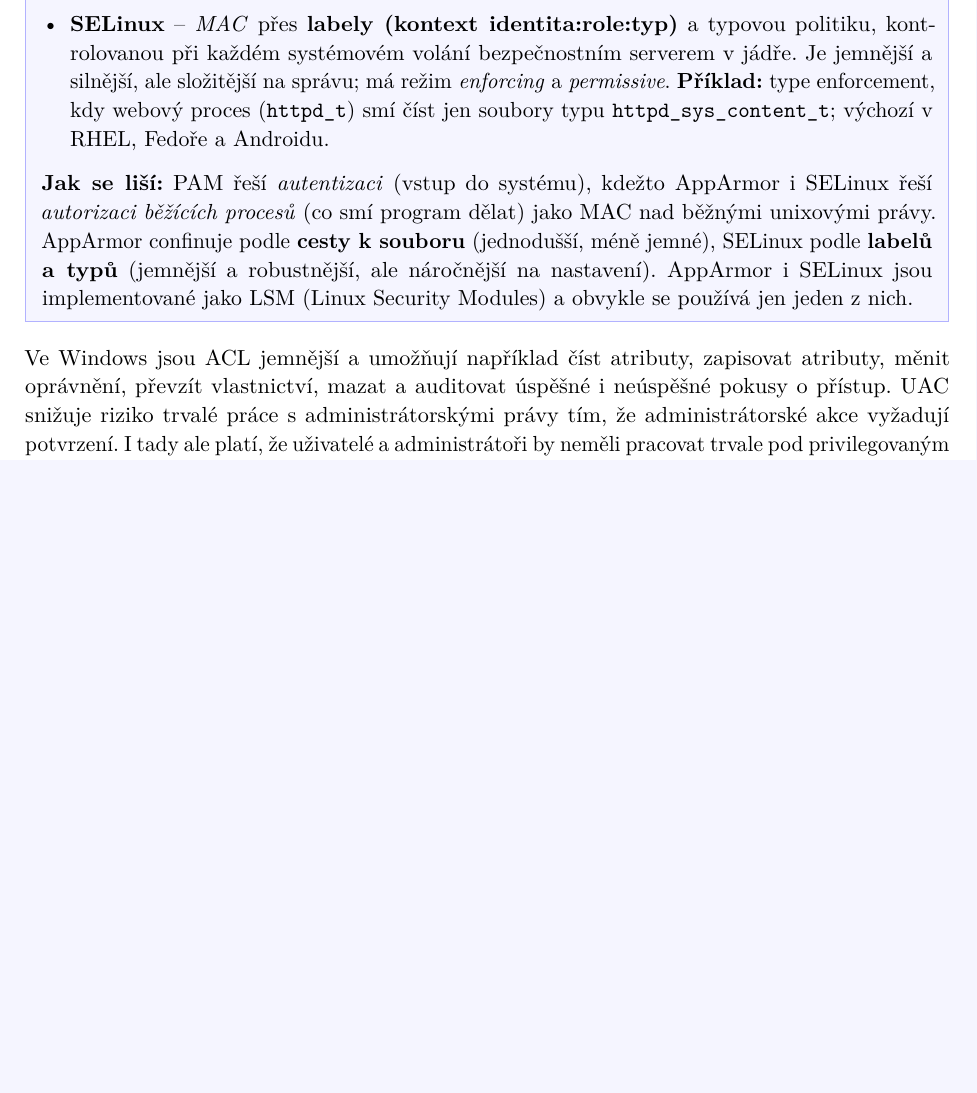
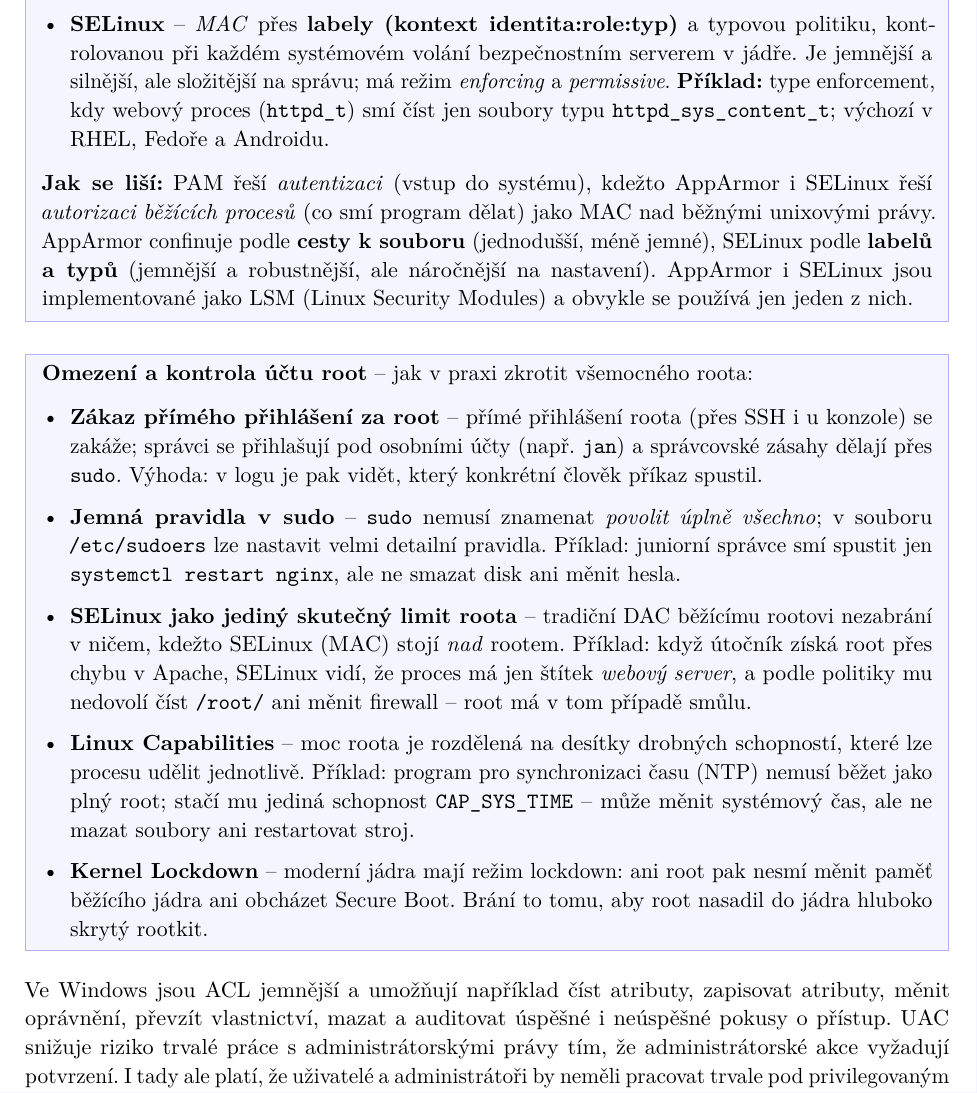
Before and after one commit to petrmarinec/IT_otazky, a LaTeX document (main.tex): part of page 115 of 119, cut so that both start at the same text, the shorter picture padded with empty space. Compiled offline with pdfLaTeX.

Commit message:
Q12 OS security: add box on restraining root (no direct login/sudo, sudoers rules, SELinux over root, capabilities, kernel lockdown)
Co-Authored-By: Claude Opus 4.8 <noreply@anthropic.com>

```diff
--- a/main.tex
+++ b/main.tex
@@ -3178,6 +3178,17 @@ SELinux může běžet v enforcing režimu, kdy politiku vynucuje, nebo permissi
 \textbf{Jak se liší:} PAM řeší \emph{autentizaci} (vstup do systému), kdežto AppArmor i SELinux řeší \emph{autorizaci běžících procesů} (co smí program dělat) jako MAC nad běžnými unixovými právy. AppArmor confinuje podle \textbf{cesty k souboru} (jednodušší, méně jemné), SELinux podle \textbf{labelů a typů} (jemnější a robustnější, ale náročnější na nastavení). AppArmor i SELinux jsou implementované jako LSM (Linux Security Modules) a obvykle se používá jen jeden z nich.
 \end{notebox}
 
+\begin{notebox}
+\textbf{Omezení a kontrola účtu root} -- jak v praxi zkrotit všemocného roota:
+\begin{itemize}
+  \item \textbf{Zákaz přímého přihlášení za root} -- přímé přihlášení roota (přes SSH i u konzole) se zakáže; správci se přihlašují pod osobními účty (např. \texttt{jan}) a správcovské zásahy dělají přes \texttt{sudo}. Výhoda: v logu je pak vidět, který konkrétní člověk příkaz spustil.
+  \item \textbf{Jemná pravidla v sudo} -- \texttt{sudo} nemusí znamenat \emph{povolit úplně všechno}; v souboru \texttt{/etc/sudoers} lze nastavit velmi detailní pravidla. Příklad: juniorní správce smí spustit jen \texttt{systemctl restart nginx}, ale ne smazat disk ani měnit hesla.
+  \item \textbf{SELinux jako jediný skutečný limit roota} -- tradiční DAC běžícímu rootovi nezabrání v ničem, kdežto SELinux (MAC) stojí \emph{nad} rootem. Příklad: když útočník získá root přes chybu v Apache, SELinux vidí, že proces má jen štítek \emph{webový server}, a podle politiky mu nedovolí číst \texttt{/root/} ani měnit firewall -- root má v tom případě smůlu.
+  \item \textbf{Linux Capabilities} -- moc roota je rozdělená na desítky drobných schopností, které lze procesu udělit jednotlivě. Příklad: program pro synchronizaci času (NTP) nemusí běžet jako plný root; stačí mu jediná schopnost \texttt{CAP\_SYS\_TIME} -- může měnit systémový čas, ale ne mazat soubory ani restartovat stroj.
+  \item \textbf{Kernel Lockdown} -- moderní jádra mají režim lockdown: ani root pak nesmí měnit paměť běžícího jádra ani obcházet Secure Boot. Brání to tomu, aby root nasadil do jádra hluboko skrytý rootkit.
+\end{itemize}
+\end{notebox}
+
 Ve Windows jsou ACL jemnější a umožňují například číst atributy, zapisovat atributy, měnit oprávnění, převzít vlastnictví, mazat a auditovat úspěšné i neúspěšné pokusy o přístup. UAC snižuje riziko trvalé práce s administrátorskými právy tím, že administrátorské akce vyžadují potvrzení. I tady ale platí, že uživatelé a administrátoři by neměli pracovat trvale pod privilegovaným účtem.
 
 Spouštění nedůvěryhodného kódu se řeší kombinací více opatření: ověřování původu kódu, například digitálním podpisem, antivirová a \textbf{EDR} kontrola, běh s minimálními právy, sandbox, omezené prostředí, aplikační whitelisting a oddělení procesů. Hardware podporuje bezpečnost například režimy procesoru, rings of protection, ochranu paměti a oddělení uživatelského a kernelového režimu.
```
